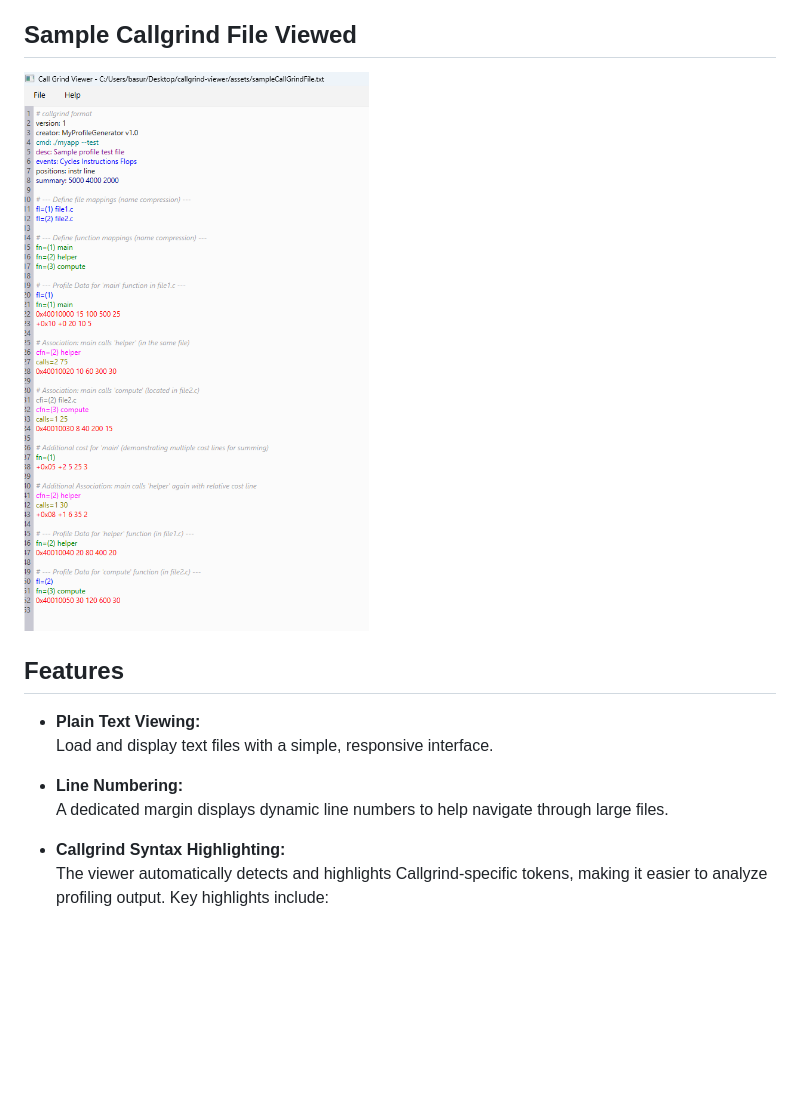
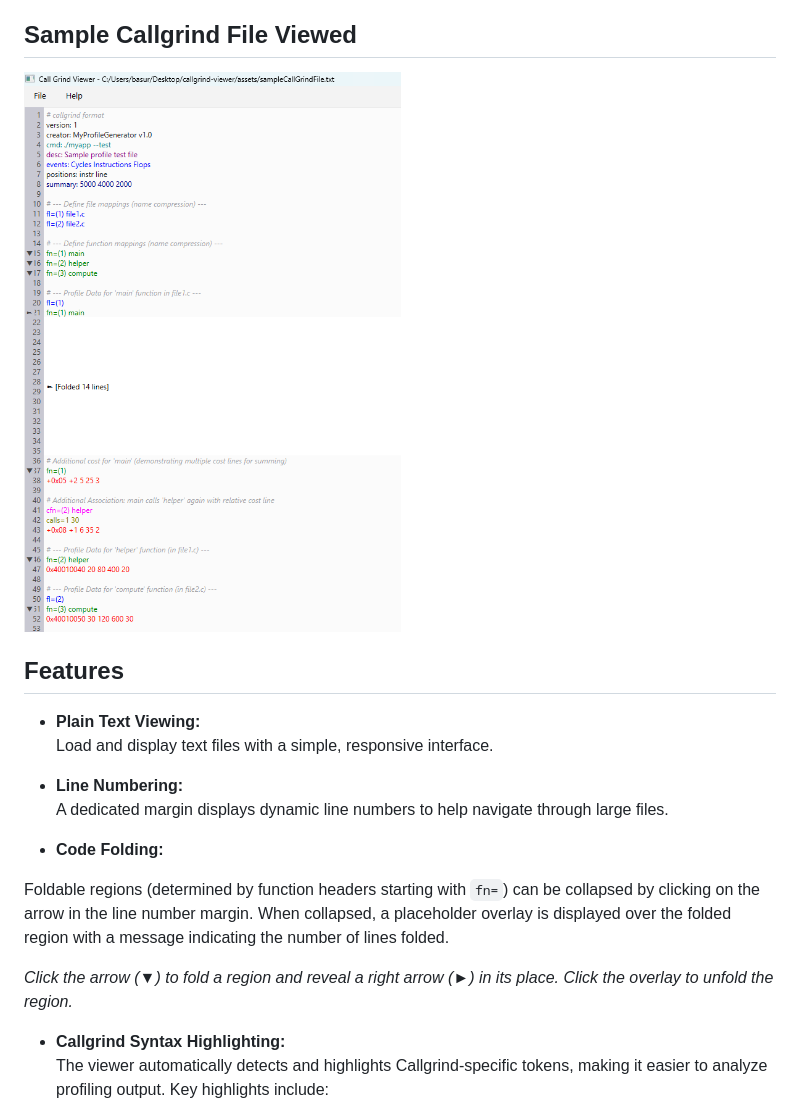
Before and after one commit to aryamaan-roy/callgrind-viewer, a Markdown page: README.md, the part around the change. Drawn GitHub-style; pictures changed too: assets/sampleCallGrindView.png; blank space fills up the shorter version.

Commit message:
feat: add code folding and collapsible sections

```diff
--- a/README.md
+++ b/README.md
@@ -19,6 +19,13 @@ For the syntax highlighting to be applied, ensure that your callgrind profiling
 
 - **Line Numbering:**
   A dedicated margin displays dynamic line numbers to help navigate through large files.
+
+- **Code Folding:**
+
+ Foldable regions (determined by function headers starting with `fn=`) can be collapsed by clicking on the arrow in the line number margin. When collapsed, a placeholder overlay is displayed over the folded region with a message indicating the number of lines folded.
+
+  *Click the arrow (▼) to fold a region and reveal a right arrow (►) in its place. Click the overlay to unfold the region.*
+
 
 - **Callgrind Syntax Highlighting:**
   The viewer automatically detects and highlights Callgrind-specific tokens, making it easier to analyze profiling output. Key highlights include:
```
Also changed, not shown: 6 other files.
